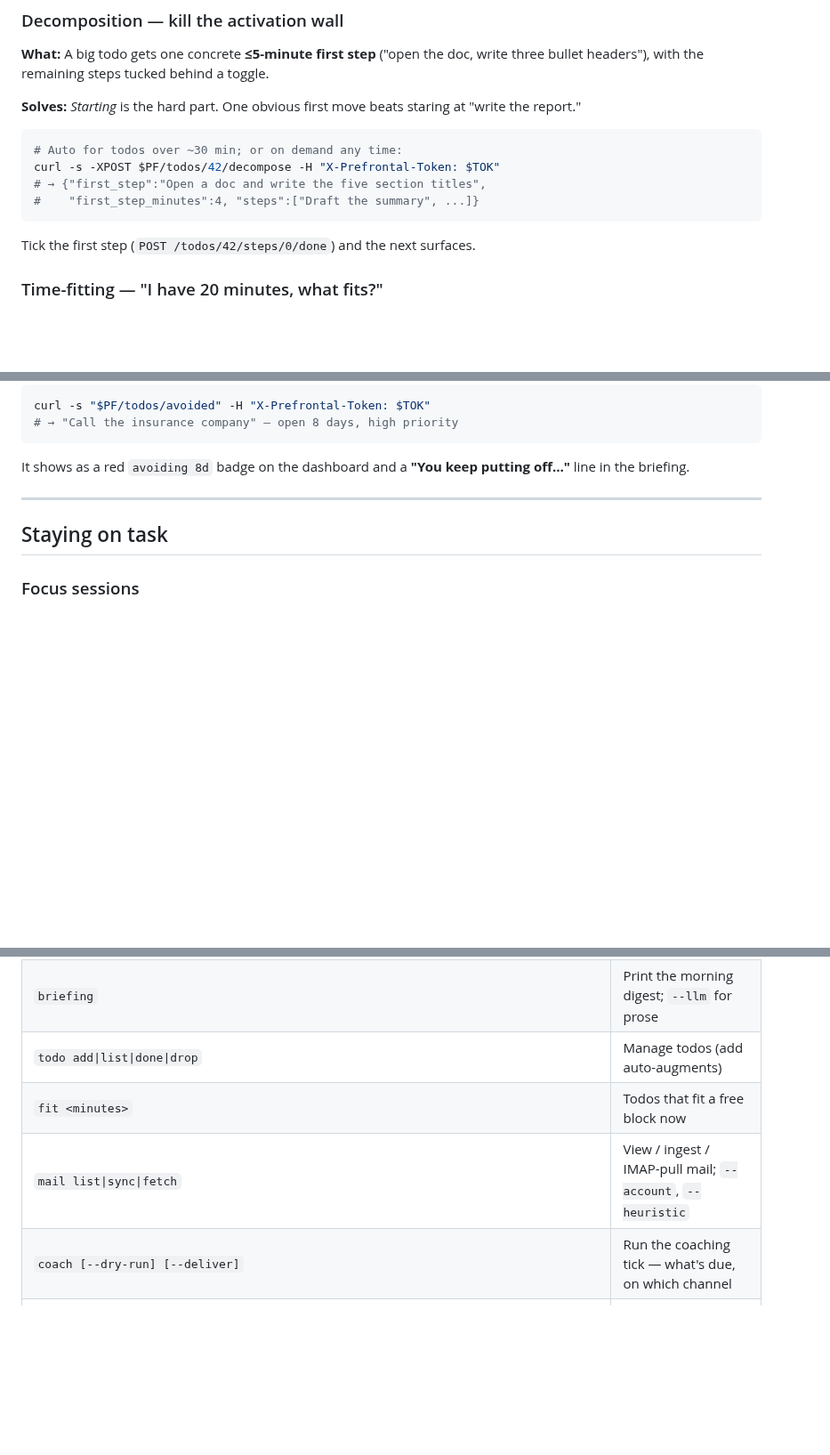
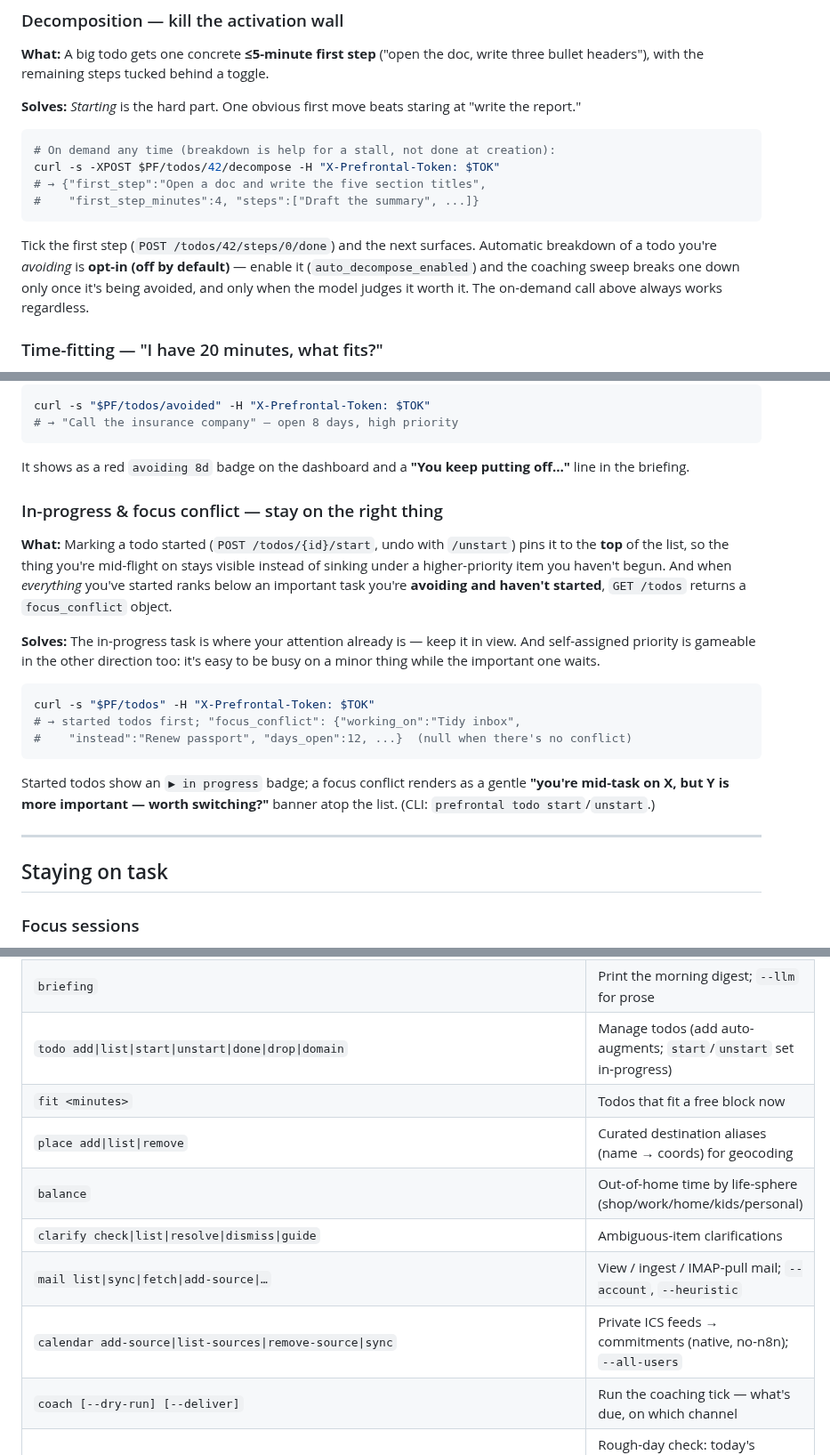
Before and after one commit to jawsthegame/prefrontal, a Markdown page: docs/guide.md, 3 parts joined by grey strips. Shown at 89% size. Drawn GitHub-style; blank space fills up the shorter version.

````diff
--- a/docs/guide.md
+++ b/docs/guide.md
@@ -199,13 +199,17 @@ write three bullet headers"), with the remaining steps tucked behind a toggle.
 "write the report."
 
 ```bash
-# Auto for todos over ~30 min; or on demand any time:
+# On demand any time (breakdown is help for a stall, not done at creation):
 curl -s -XPOST $PF/todos/42/decompose -H "X-Prefrontal-Token: $TOK"
 # → {"first_step":"Open a doc and write the five section titles",
 #    "first_step_minutes":4, "steps":["Draft the summary", ...]}
 ```
 
 Tick the first step (`POST /todos/42/steps/0/done`) and the next surfaces.
+Automatic breakdown of a todo you're *avoiding* is **opt-in (off by default)** —
+enable it (`auto_decompose_enabled`) and the coaching sweep breaks one down only
+once it's being avoided, and only when the model judges it worth it. The on-demand
+call above always works regardless.
 
 ### Time-fitting — "I have 20 minutes, what fits?"
 
@@ -235,6 +239,28 @@ curl -s "$PF/todos/avoided" -H "X-Prefrontal-Token: $TOK"
 
 It shows as a red `avoiding 8d` badge on the dashboard and a **"You keep putting
 off…"** line in the briefing.
+
+### In-progress & focus conflict — stay on the right thing
+
+**What:** Marking a todo started (`POST /todos/{id}/start`, undo with `/unstart`)
+pins it to the **top** of the list, so the thing you're mid-flight on stays
+visible instead of sinking under a higher-priority item you haven't begun. And
+when *everything* you've started ranks below an important task you're **avoiding
+and haven't started**, `GET /todos` returns a `focus_conflict` object.
+
+**Solves:** The in-progress task is where your attention already is — keep it in
+view. And self-assigned priority is gameable in the other direction too: it's easy
+to be busy on a minor thing while the important one waits.
+
+```bash
+curl -s "$PF/todos" -H "X-Prefrontal-Token: $TOK"
+# → started todos first; "focus_conflict": {"working_on":"Tidy inbox",
+#    "instead":"Renew passport", "days_open":12, ...}  (null when there's no conflict)
+```
+
+Started todos show an `▶ in progress` badge; a focus conflict renders as a gentle
+**"you're mid-task on X, but Y is more important — worth switching?"** banner atop
+the list. (CLI: `prefrontal todo start`/`unstart`.)
 
 ---
 
@@ -630,9 +659,13 @@ token client-side).
 | `summarize` | LLM profile narrative → cache + file; `--all-users`, `--no-fallback` |
 | `profile` | Print the behavioral profile |
 | `briefing` | Print the morning digest; `--llm` for prose |
-| `todo add\|list\|done\|drop` | Manage todos (add auto-augments) |
+| `todo add\|list\|start\|unstart\|done\|drop\|domain` | Manage todos (add auto-augments; `start`/`unstart` set in-progress) |
 | `fit <minutes>` | Todos that fit a free block now |
-| `mail list\|sync\|fetch` | View / ingest / IMAP-pull mail; `--account`, `--heuristic` |
+| `place add\|list\|remove` | Curated destination aliases (name → coords) for geocoding |
+| `balance` | Out-of-home time by life-sphere (shop/work/home/kids/personal) |
+| `clarify check\|list\|resolve\|dismiss\|guide` | Ambiguous-item clarifications |
+| `mail list\|sync\|fetch\|add-source\|…` | View / ingest / IMAP-pull mail; `--account`, `--heuristic` |
+| `calendar add-source\|list-sources\|remove-source\|sync` | Private ICS feeds → commitments (native, no-n8n); `--all-users` |
 | `coach [--dry-run] [--deliver]` | Run the coaching tick — what's due, on which channel |
 | `encourage` | Rough-day check: today's recovery message if it's gone sideways |
 | `panic` | Overwhelm triage — what's on fire + one first step; `--llm` |
````
Also changed, not shown: other parts of docs/guide.md (+8 -5 lines), README.md (+2 -2 lines), ROADMAP.md (+20 -8 lines).
